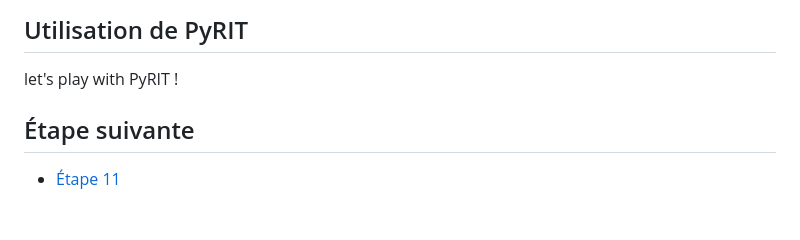
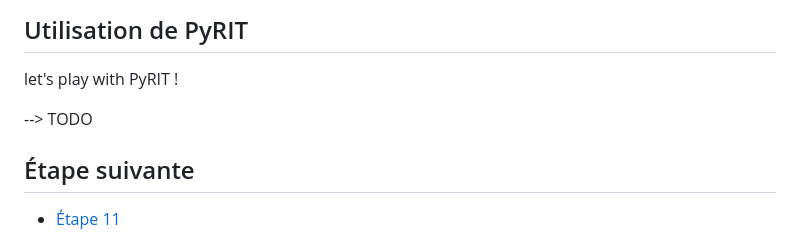
Before and after one commit to pi-2r/devfest2025-La-Guerre-des-Prompts-attaques-et-defenses-au-royaume-des-LLM, a Markdown page: step_10.md, the part around the change. GitHub-like rendering; blank space fills up the shorter version.

```diff
--- a/step_10.md
+++ b/step_10.md
@@ -222,6 +222,7 @@ des dépendances du projet. Par exemple :
 ## Utilisation de PyRIT
 let's play with PyRIT !
 
+--> TODO
 
 ## Étape suivante
 
```
Also changed, not shown: step_13.md (+1 -0 lines), step_14.md (+2 -0 lines).
